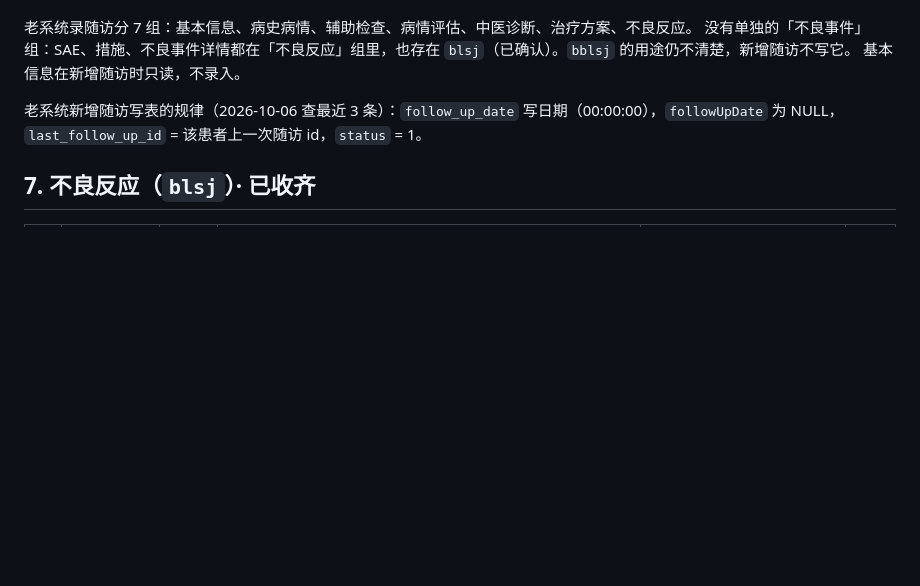
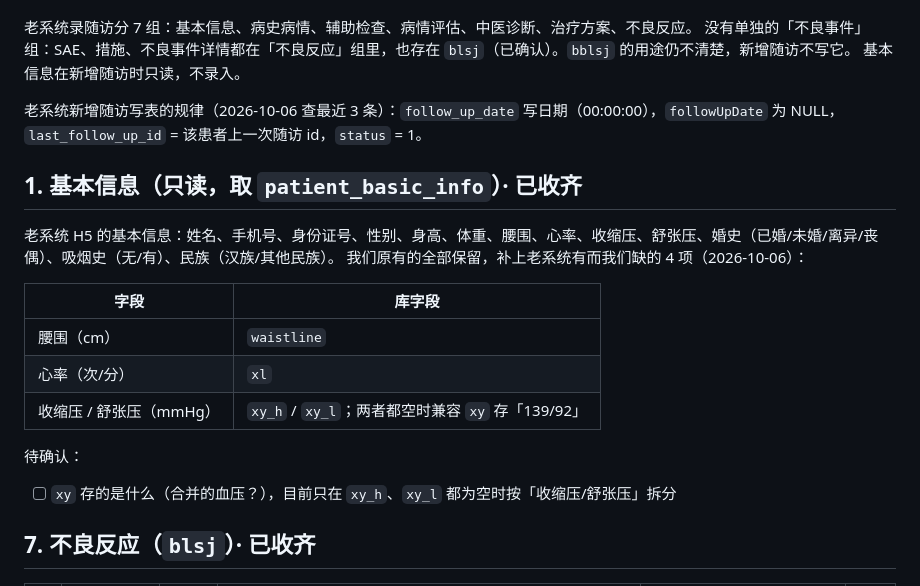
Before and after one commit to vickywu0314/raapi, a Markdown page: docs/新增随访字段清单.md, the part around the change. Drawn GitHub-style; blank space fills up the shorter version.

Commit message:
新增随访字段清单：基本信息组对照结果
Co-Authored-By: Claude Opus 5.5 <noreply@anthropic.com>
Claude-Session: https://claude.ai/code/session_01TVAKic42PHdv56FNTKbQfH

```diff
--- a/docs/新增随访字段清单.md
+++ b/docs/新增随访字段清单.md
@@ -9,6 +9,20 @@
 
 老系统新增随访写表的规律（2026-10-06 查最近 3 条）：`follow_up_date` 写日期（00:00:00），`followUpDate` 为 NULL，
 `last_follow_up_id` = 该患者上一次随访 id，`status` = 1。
+
+## 1. 基本信息（只读，取 `patient_basic_info`）· 已收齐
+
+老系统 H5 的基本信息：姓名、手机号、身份证号、性别、身高、体重、腰围、心率、收缩压、舒张压、婚史（已婚/未婚/离异/丧偶）、吸烟史（无/有）、民族（汉族/其他民族）。
+我们原有的全部保留，补上老系统有而我们缺的 4 项（2026-10-06）：
+
+| 字段 | 库字段 |
+|---|---|
+| 腰围（cm） | `waistline` |
+| 心率（次/分） | `xl` |
+| 收缩压 / 舒张压（mmHg） | `xy_h` / `xy_l`；两者都空时兼容 `xy` 存「139/92」 |
+
+待确认：
+- [ ] `xy` 存的是什么（合并的血压？），目前只在 `xy_h`、`xy_l` 都为空时按「收缩压/舒张压」拆分
 
 ## 7. 不良反应（`blsj`）· 已收齐
 
```
